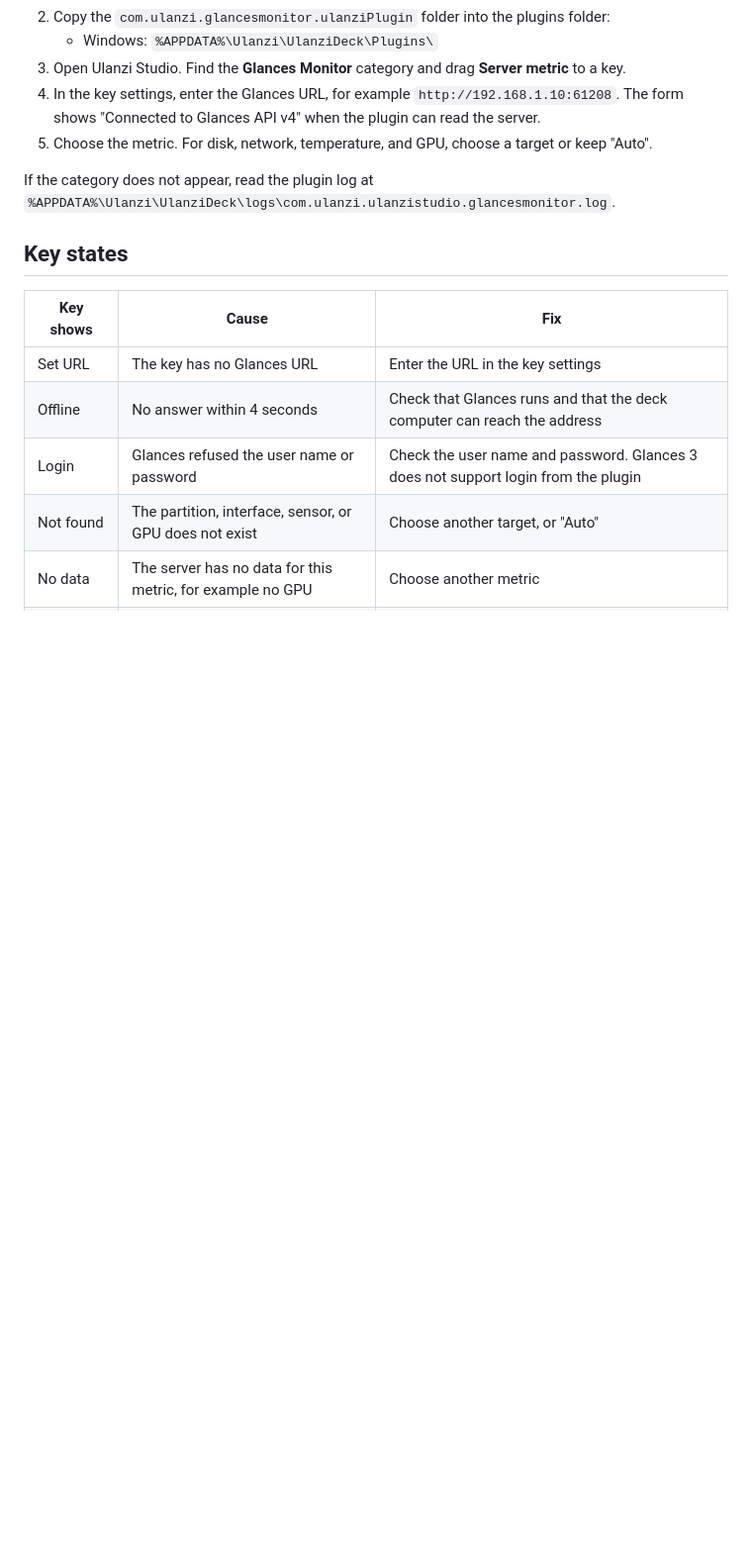
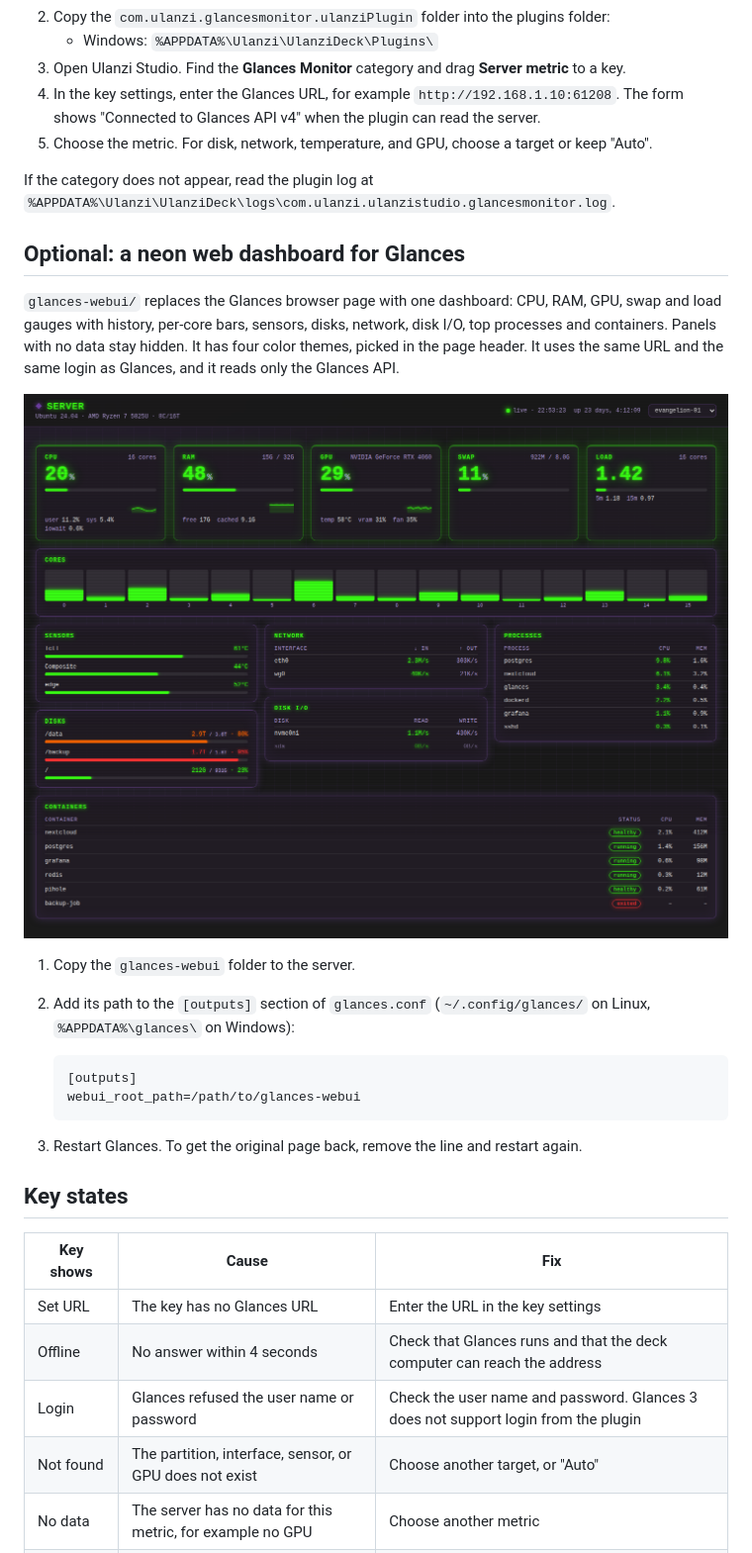
Before and after one commit to darkanum/ulanzi-glances-monitor, a Markdown page: README.md, the part around the change. Shown at 99% size. Drawn GitHub-style; pictures changed too: docs/webui.png (added); blank space fills up the shorter version.

````diff
--- a/README.md
+++ b/README.md
@@ -72,6 +72,22 @@ Ulanzi Studio stores the key settings, including the password, on the deck compu
 
 If the category does not appear, read the plugin log at `%APPDATA%\Ulanzi\UlanziDeck\logs\com.ulanzi.ulanzistudio.glancesmonitor.log`.
 
+## Optional: a neon web dashboard for Glances
+
+`glances-webui/` replaces the Glances browser page with one dashboard: CPU, RAM, GPU, swap and load gauges with history, per-core bars, sensors, disks, network, disk I/O, top processes and containers. Panels with no data stay hidden. It has four color themes, picked in the page header. It uses the same URL and the same login as Glances, and it reads only the Glances API.
+
+![Web dashboard](docs/webui.png)
+
+1. Copy the `glances-webui` folder to the server.
+2. Add its path to the `[outputs]` section of `glances.conf` (`~/.config/glances/` on Linux, `%APPDATA%\glances\` on Windows):
+
+   ```ini
+   [outputs]
+   webui_root_path=/path/to/glances-webui
+   ```
+
+3. Restart Glances. To get the original page back, remove the line and restart again.
+
 ## Key states
 
 | Key shows | Cause | Fix |
````
Also changed, not shown: 4 other files.
